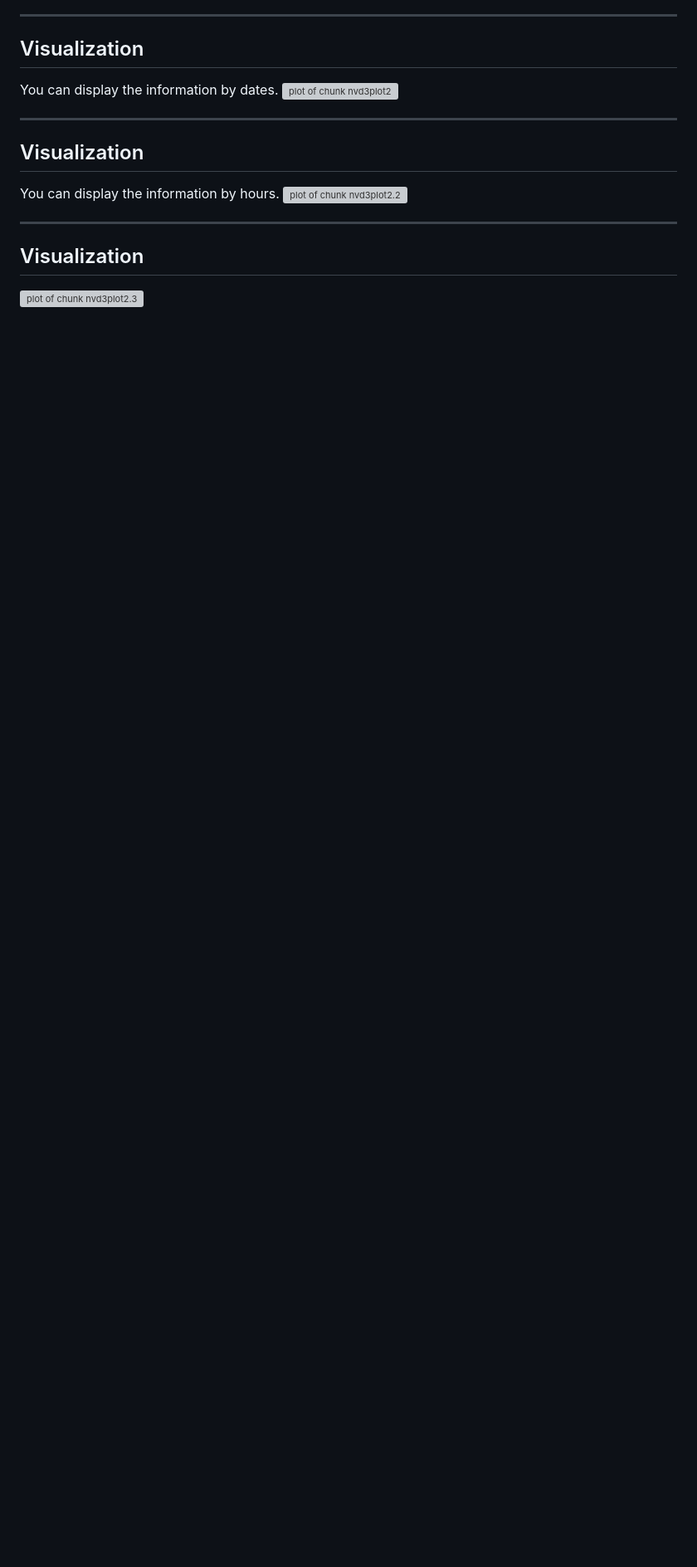
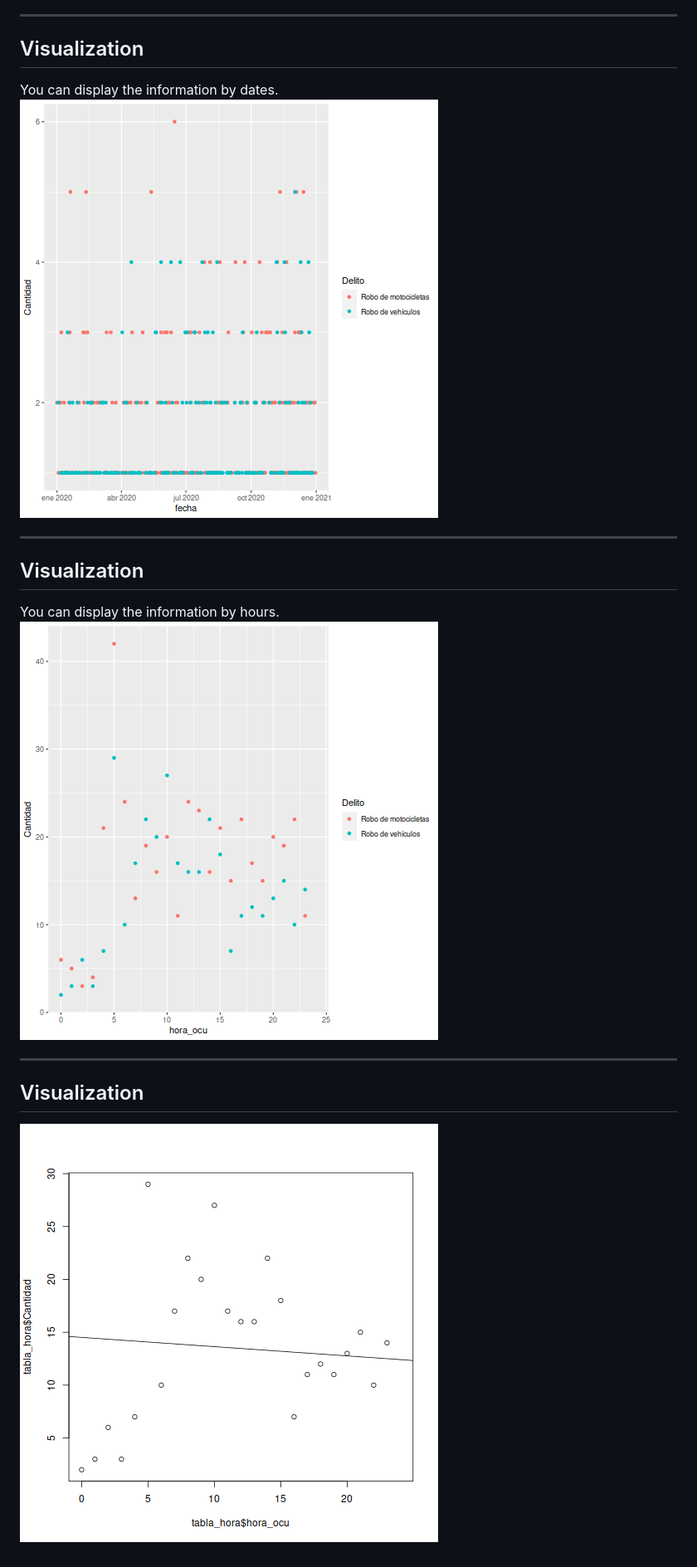
Before and after one commit to ereb2002/CrimeInGuatemala, a Markdown page: README.md, the part around the change. Shown: that part at 83% size. Drawn GitHub-style; pictures changed too: nvd3plot2-1.png (added), nvd3plot2.2-1.png (added), nvd3plot2.3-1.png (added); blank space fills up the shorter version; grey boxes are pictures that could not be loaded.

```diff
--- a/README.md
+++ b/README.md
@@ -27,17 +27,17 @@ The variables considered are:
 ## Visualization
 
 You can display the information by dates.
-![plot of chunk nvd3plot2](assets/fig/nvd3plot2-1.png)
+![plot of chunk nvd3plot2](nvd3plot2-1.png)
 
 ---
 
 ## Visualization
 
 You can display the information by hours.
-![plot of chunk nvd3plot2.2](assets/fig/nvd3plot2.2-1.png)
+![plot of chunk nvd3plot2.2](nvd3plot2.2-1.png)
 
 ---
 
 ## Visualization
 
-![plot of chunk nvd3plot2.3](assets/fig/nvd3plot2.3-1.png)
+![plot of chunk nvd3plot2.3](nvd3plot2.3-1.png)
```
